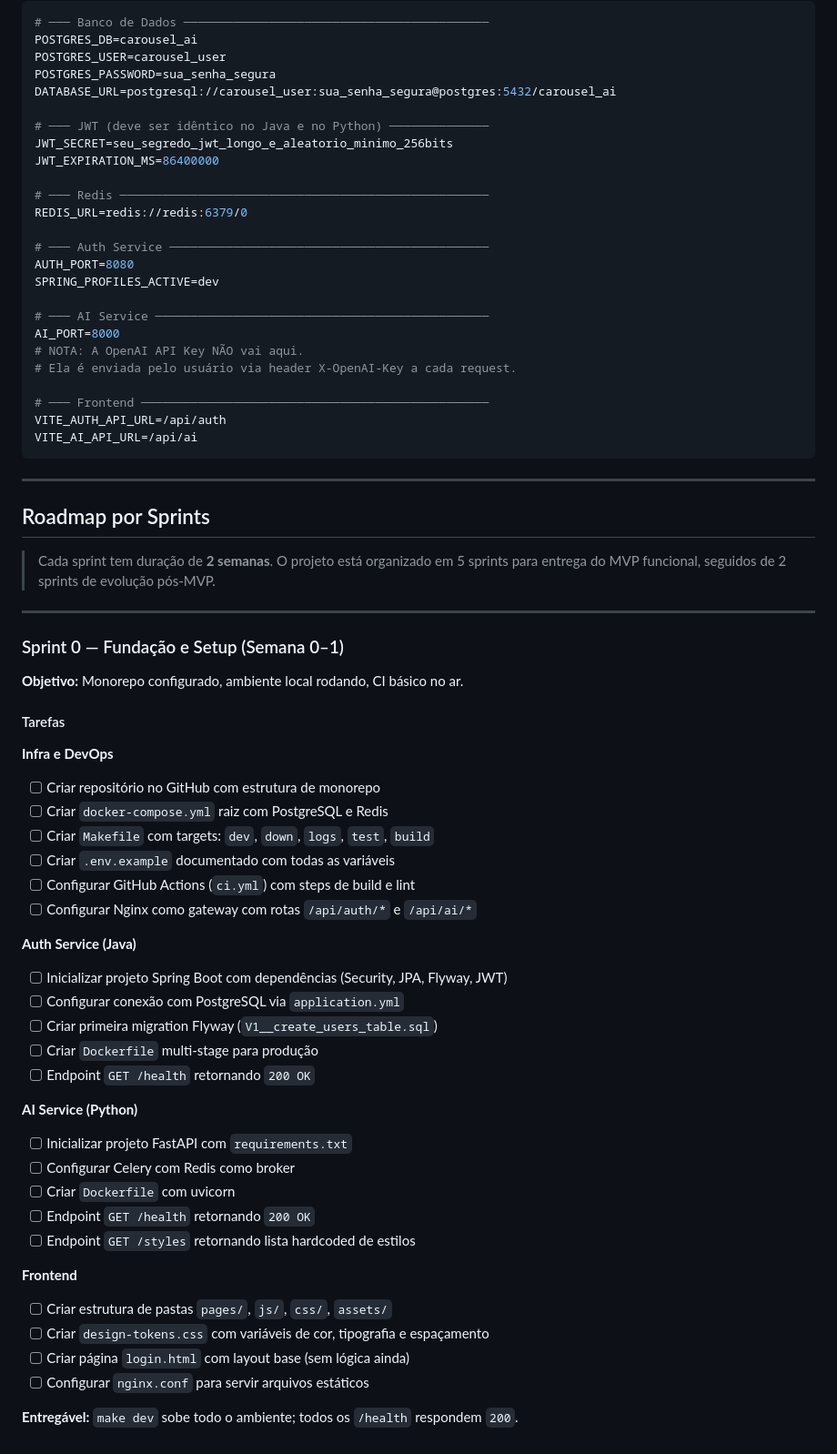
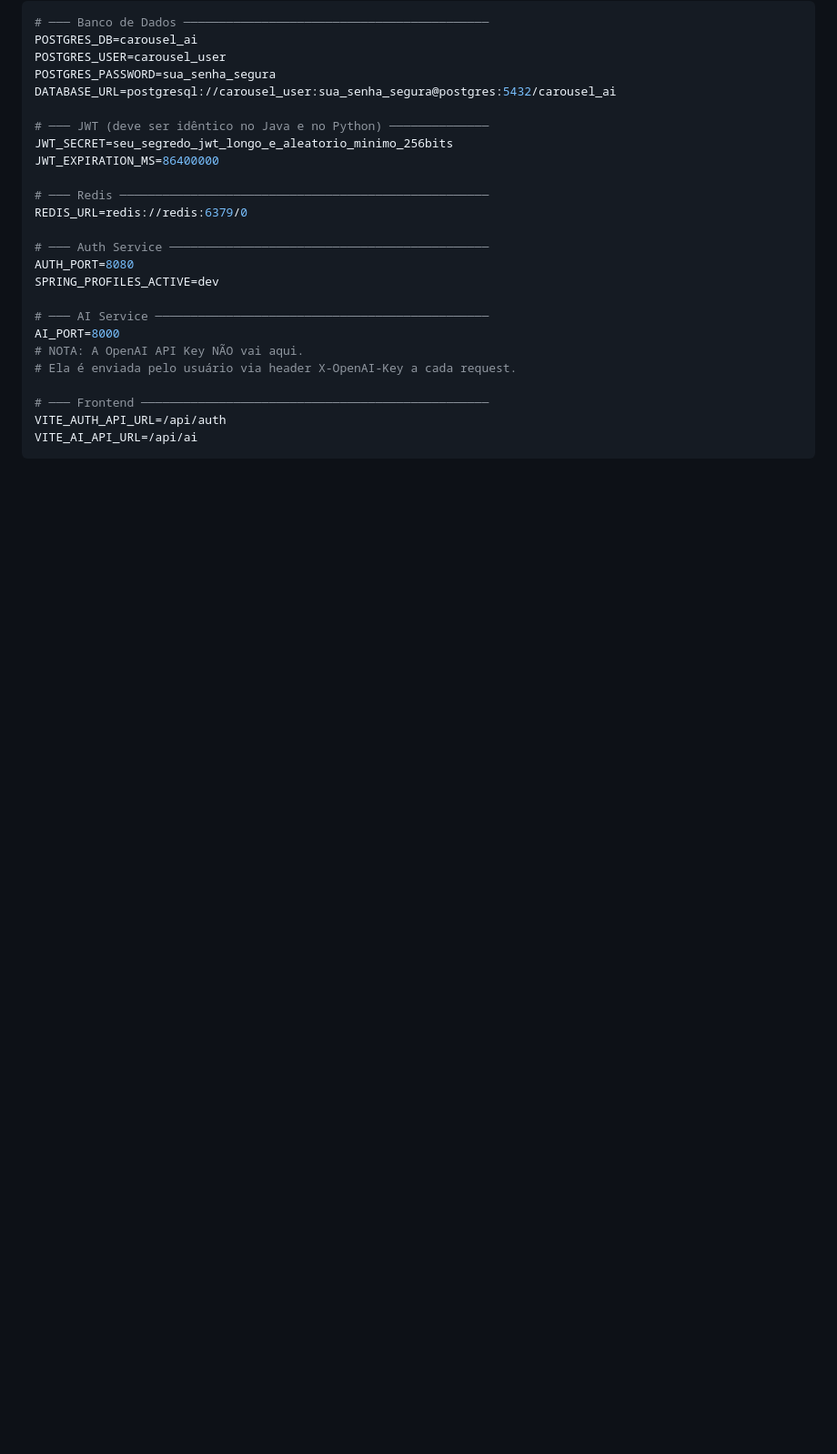
Before and after one commit to PedroAlmeida232/content_generation, a Markdown page: README.md, the part around the change. Shown at 91% size. Rendered like a GitHub page; blank space fills up the shorter version.

Commit message:
📚 Docs(readme): Removendo sprint 0 da arquitetura
Removed the roadmap section detailing sprints and tasks for the project.

````diff
--- a/README.md
+++ b/README.md
@@ -566,47 +566,3 @@ AI_PORT=8000
 VITE_AUTH_API_URL=/api/auth
 VITE_AI_API_URL=/api/ai
 ```
-
----
-
-## Roadmap por Sprints
-
-> Cada sprint tem duração de **2 semanas**. O projeto está organizado em 5 sprints para entrega do MVP funcional, seguidos de 2 sprints de evolução pós-MVP.
-
----
-
-### Sprint 0 — Fundação e Setup (Semana 0–1)
-
-**Objetivo:** Monorepo configurado, ambiente local rodando, CI básico no ar.
-
-#### Tarefas
-
-**Infra e DevOps**
-- [ ] Criar repositório no GitHub com estrutura de monorepo
-- [ ] Criar `docker-compose.yml` raiz com PostgreSQL e Redis
-- [ ] Criar `Makefile` com targets: `dev`, `down`, `logs`, `test`, `build`
-- [ ] Criar `.env.example` documentado com todas as variáveis
-- [ ] Configurar GitHub Actions (`ci.yml`) com steps de build e lint
-- [ ] Configurar Nginx como gateway com rotas `/api/auth/*` e `/api/ai/*`
-
-**Auth Service (Java)**
-- [ ] Inicializar projeto Spring Boot com dependências (Security, JPA, Flyway, JWT)
-- [ ] Configurar conexão com PostgreSQL via `application.yml`
-- [ ] Criar primeira migration Flyway (`V1__create_users_table.sql`)
-- [ ] Criar `Dockerfile` multi-stage para produção
-- [ ] Endpoint `GET /health` retornando `200 OK`
-
-**AI Service (Python)**
-- [ ] Inicializar projeto FastAPI com `requirements.txt`
-- [ ] Configurar Celery com Redis como broker
-- [ ] Criar `Dockerfile` com uvicorn
-- [ ] Endpoint `GET /health` retornando `200 OK`
-- [ ] Endpoint `GET /styles` retornando lista hardcoded de estilos
-
-**Frontend**
-- [ ] Criar estrutura de pastas `pages/`, `js/`, `css/`, `assets/`
-- [ ] Criar `design-tokens.css` com variáveis de cor, tipografia e espaçamento
-- [ ] Criar página `login.html` com layout base (sem lógica ainda)
-- [ ] Configurar `nginx.conf` para servir arquivos estáticos
-
-**Entregável:** `make dev` sobe todo o ambiente; todos os `/health` respondem `200`.
````
